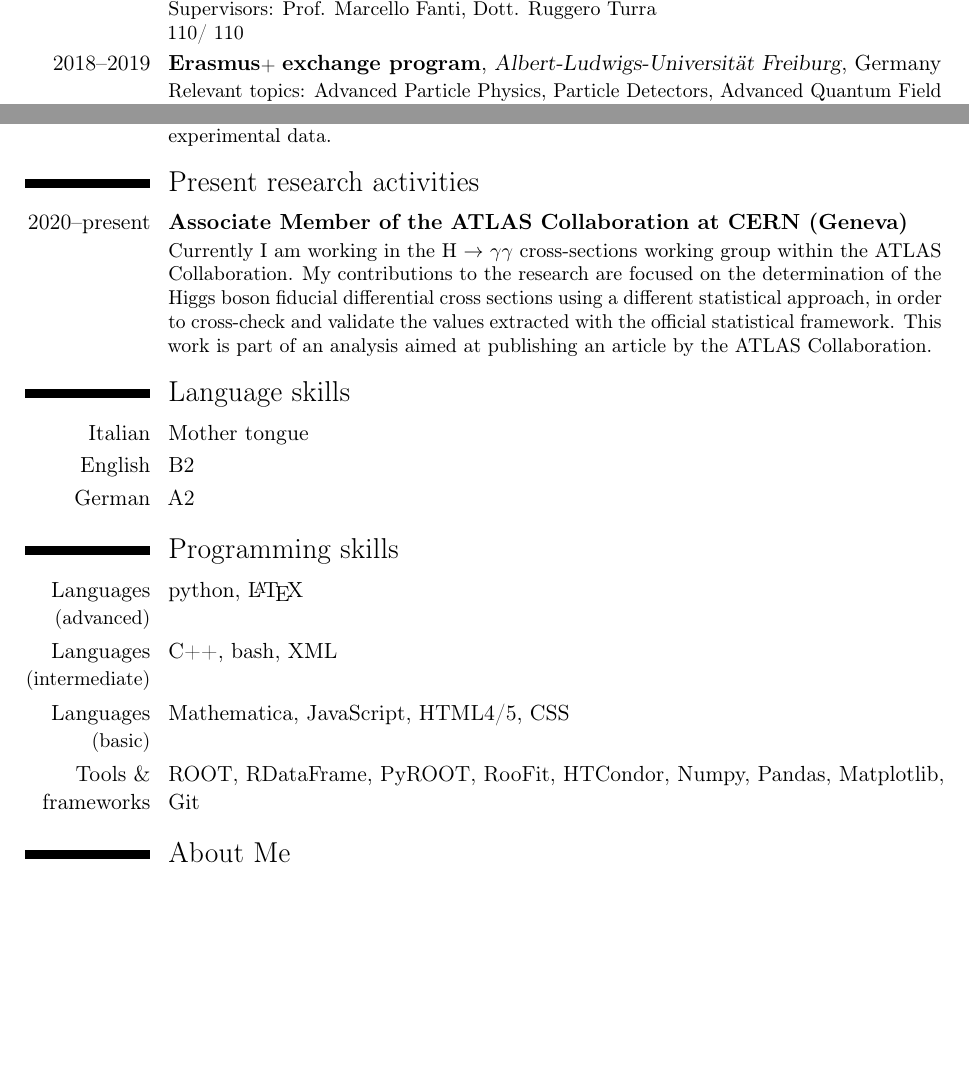
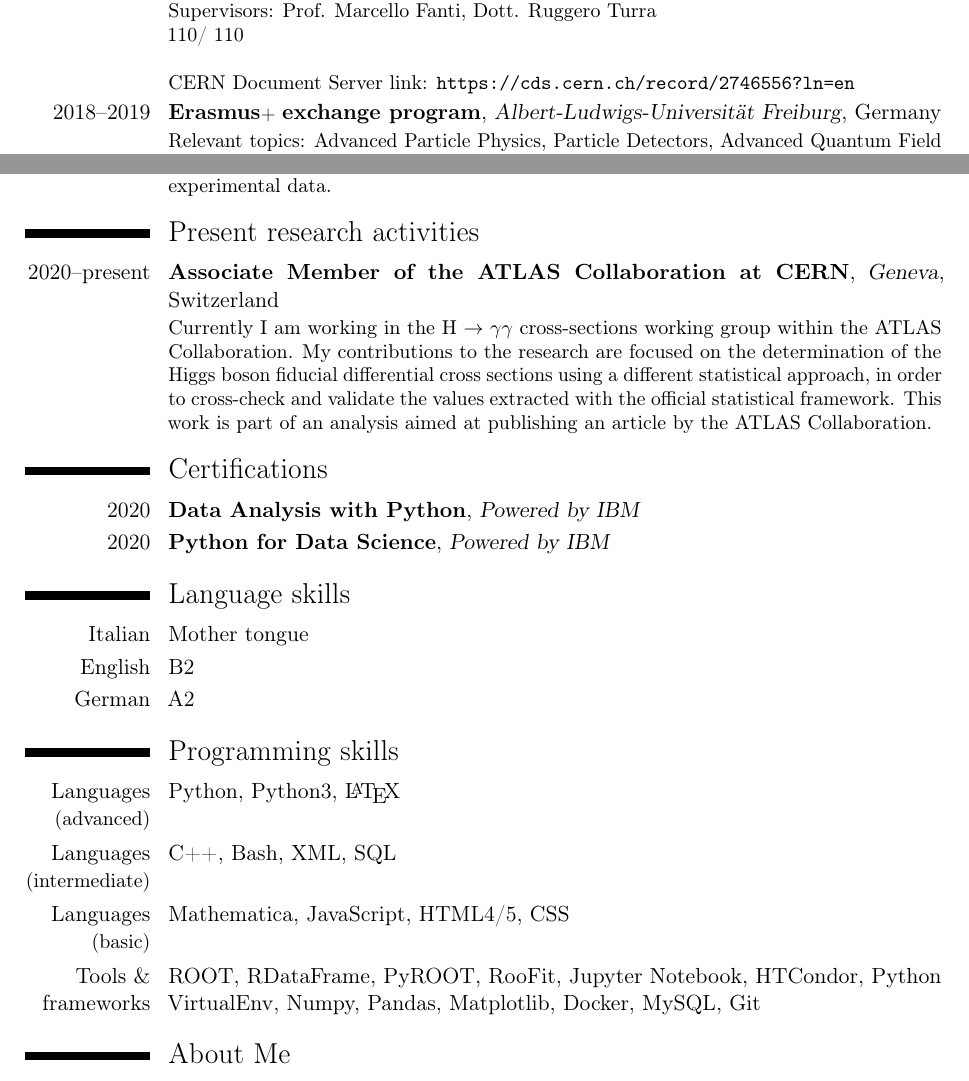
Before and after one commit to m4rio31/cv, a LaTeX CV (cv_eng_Lamberti_science.tex): two parts of pages 1 and 2 of 3, joined at a grey line, cut so that both start at the same text, the shorter picture padded with empty space. Compiled offline with pdfLaTeX.

Commit message:
update master thesis paper link

```diff
--- a/cv_eng_Lamberti_science.tex
+++ b/cv_eng_Lamberti_science.tex
@@ -37,7 +37,8 @@
 {Relevant topics: Electroweak Interaction, Strong Interaction, Standard Model and Higgs sector, Quantum Field Theory and Renormalization, Particle Detectors. \\
 Thesis title: "Measurement of differential cross sections for Higgs boson production in the $\gamma\gamma$ decay channel at $\sqrt{s} = 13$ TeV with the ATLAS experiment." \\
 Supervisors: Prof. Marcello Fanti, Dott. Ruggero Turra \\
-110/ 110}
+110/ 110 \\
+\newline CERN Document Server link: \url{https://cds.cern.ch/record/2746556?ln=en}}
 \cventry{2018--2019}{Erasmus\scriptsize{+} \normalsize{exchange program}}{Albert-Ludwigs-Universität Freiburg}{Germany}{}
 {Relevant topics: Advanced Particle Physics, Particle Detectors, Advanced Quantum Field Theory. \\
 Period of stay:  October 2018 - March 2019}
@@ -55,10 +57,13 @@ Supervisors: Prof. Fabrizio Castelli, Prof. Marco Giammarchi, Dott. Simone Sala
 {The main purpose of the QUPLAS program is to investigate the interferometric and gravitational properties of the antimatter and of the matter-antimatter complex systems. My thesis contribution has consisted in a preliminary study for the interferometer experimental setup within the QUPLAS Collaboration. This work is focused on the optimization of an electron beam produced by an electron gun, useful for carrying out alignment and calibration tests on the interferometric system of the QUPLAS 0 design phase. We proceeded using programming tools in python language and the use of a special SimIon software to build a computational simulation that would reproduce the previously acquired experimental data.}
 
 \section{Present research activities}
-\cventry{2020--present}{Associate Member of the ATLAS Collaboration at CERN (Geneva)}{}{}{}
+\cventry{2020--present}{Associate Member of the ATLAS Collaboration at CERN}{Geneva}{Switzerland}{}
 {Currently I am working in the H $\rightarrow$ $\gamma\gamma$ cross-sections working group within the ATLAS Collaboration. My contributions to the research are focused on the determination of the Higgs boson fiducial differential cross sections using a different statistical approach, in order to cross-check and validate the values extracted with the official statistical framework.
 This work is part of an analysis aimed at publishing an article by the ATLAS Collaboration.}
 
+\section{Certifications}
+\cventry{2020}{Data Analysis with Python}{Powered by IBM}{}{}{}
+\cventry{2020}{Python for Data Science}{Powered by IBM}{}{}{}
 
 \section{Language skills}
 \cvitemwithcomment{Italian}{Mother tongue}{}
@@ -66,10 +71,10 @@ This work is part of an analysis aimed at publishing an article by the ATLAS Col
 \cvitemwithcomment{German}{A2}{}
 
 \section{Programming skills}
-\cvitem{Languages \small{(advanced)}}{python, \LaTeX}
-\cvitem{Languages \small{(intermediate)}}{C++, bash, XML}
+\cvitem{Languages \small{(advanced)}}{Python, Python3, \LaTeX}
+\cvitem{Languages \small{(intermediate)}}{C++, Bash, XML, SQL}
 \cvitem{Languages \small{(basic)}}{Mathematica, JavaScript, HTML4/5, CSS}
-\cvitem{Tools \& frameworks}{ROOT, RDataFrame, PyROOT, RooFit, HTCondor, Numpy, Pandas, Matplotlib, Git}
+\cvitem{Tools \& frameworks}{ROOT, RDataFrame, PyROOT, RooFit, Jupyter Notebook, HTCondor, Python VirtualEnv, Numpy, Pandas, Matplotlib, Docker, MySQL, Git}
 
 \section{About Me}
 My research interests are focused the most in the field of particle physics and in the comprehension of the Standard Model of Particle Physics (SM) on which it is based. Among the wide range of topics in it, I find of great interest the Higgs sector and the Higgs-related processes. One of the main hot-spot in the present particle physics research by now, this particle represent one of the building blocks of the Standard Model and it is responsible for some of the most fundamental processes of the latter. My approach to the study of physics has always been mostly experimental with a strong theoretical background, leading to a good knowledge of the Standard Model-Related processes and of the Quantum Field Theory (QFT) used for their description. Alongside, I became very interested in programming, which got me gradually into the knowledge of several programming languages, making a daily use of them during the research periods. Other scientific interests comprehend astroparticles and general relativity.Besides physics and science, I have acquired skills useful both during the everyday life and in a scientific research program. I have acquired communication skills during a multi-annual experience in private lessons of physics and math for the high school students; teamwork skills during the scouting experience, in particular as a tutor for the activities; relationship skills in a multi-cultural environment during the Erasmus + exchange program in Freiburg, Germany.
```
Also changed, not shown: cv_eng_Lamberti_science.tex (3 more changed lines).
